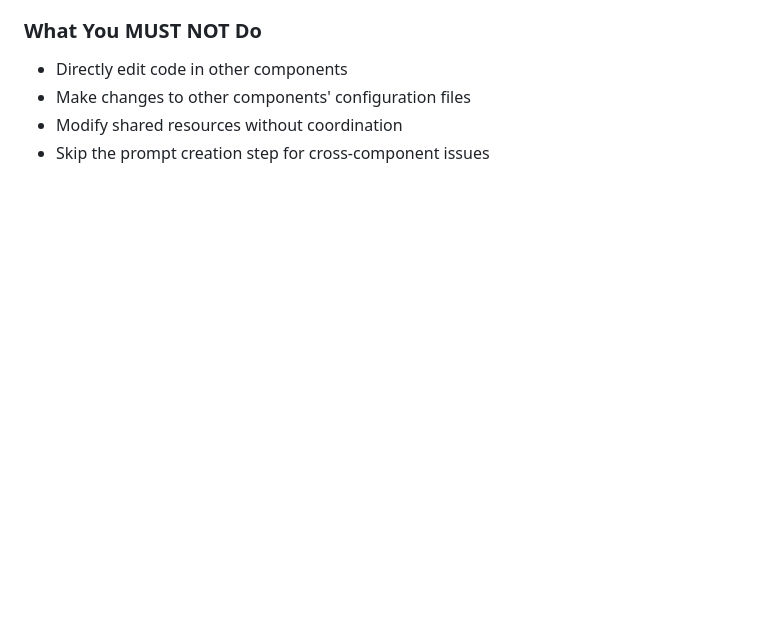
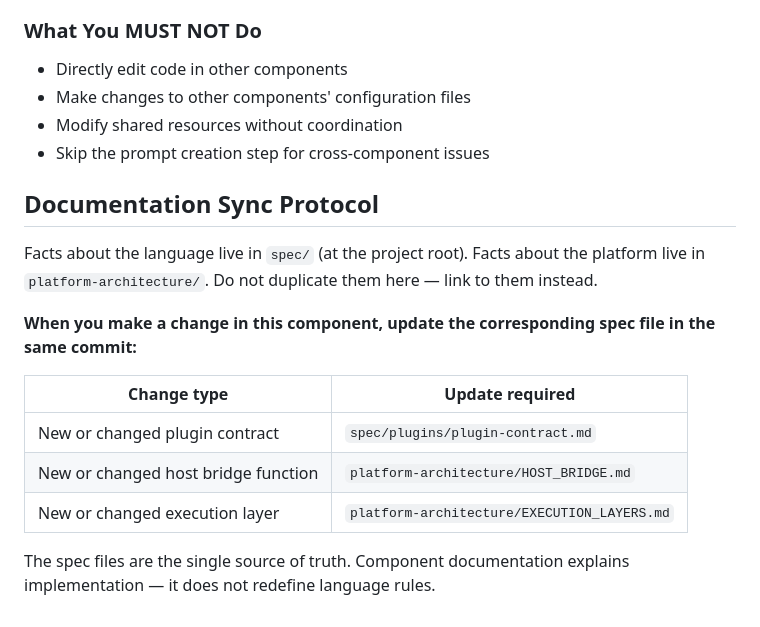
Before and after one commit to Ivan-Pasco/cleen-framework, a Markdown page: CLAUDE.md, the part around the change. Rendered like a GitHub page; blank space fills up the shorter version.

Commit message:
docs(claude): add documentation sync protocol

```diff
--- a/CLAUDE.md
+++ b/CLAUDE.md
@@ -604,3 +604,17 @@ Files Affected: [List of files in the target component that need changes]
 - Make changes to other components' configuration files
 - Modify shared resources without coordination
 - Skip the prompt creation step for cross-component issues
+
+## Documentation Sync Protocol
+
+Facts about the language live in `spec/` (at the project root). Facts about the platform live in `platform-architecture/`. Do not duplicate them here — link to them instead.
+
+**When you make a change in this component, update the corresponding spec file in the same commit:**
+
+| Change type | Update required |
+|-------------|-----------------|
+| New or changed plugin contract | `spec/plugins/plugin-contract.md` |
+| New or changed host bridge function | `platform-architecture/HOST_BRIDGE.md` |
+| New or changed execution layer | `platform-architecture/EXECUTION_LAYERS.md` |
+
+The spec files are the single source of truth. Component documentation explains implementation — it does not redefine language rules.
```
